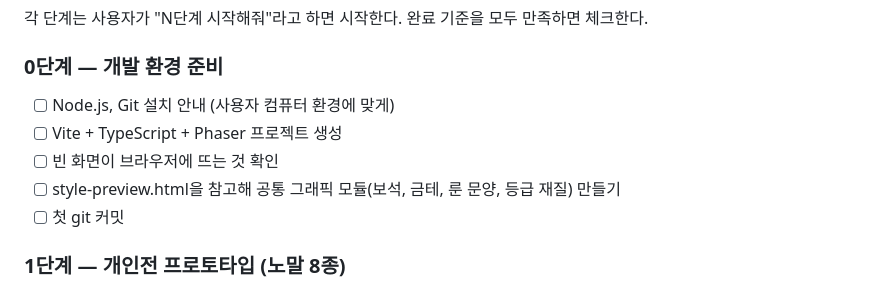
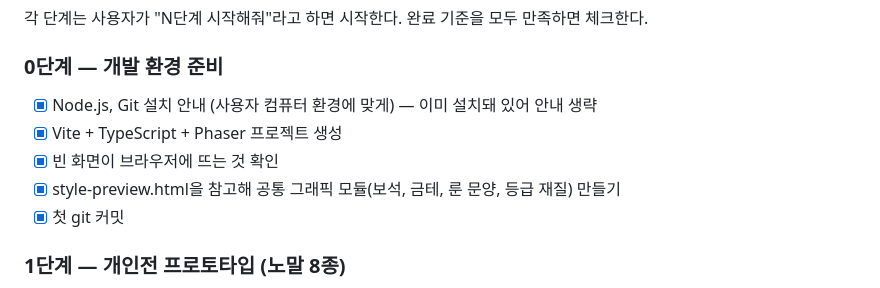
Before and after one commit to Denomad-tow/Random-Defence, a Markdown page: CLAUDE.md, the part around the change. Drawn GitHub-style.

Commit message:
0단계 로드맵 체크박스 갱신
Co-Authored-By: Claude Sonnet 5 <noreply@anthropic.com>

```diff
--- a/CLAUDE.md
+++ b/CLAUDE.md
@@ -267,11 +267,11 @@
 각 단계는 사용자가 "N단계 시작해줘"라고 하면 시작한다. 완료 기준을 모두 만족하면 체크한다.
 
 ### 0단계 — 개발 환경 준비
-- [ ] Node.js, Git 설치 안내 (사용자 컴퓨터 환경에 맞게)
-- [ ] Vite + TypeScript + Phaser 프로젝트 생성
-- [ ] 빈 화면이 브라우저에 뜨는 것 확인
-- [ ] style-preview.html을 참고해 공통 그래픽 모듈(보석, 금테, 룬 문양, 등급 재질) 만들기
-- [ ] 첫 git 커밋
+- [x] Node.js, Git 설치 안내 (사용자 컴퓨터 환경에 맞게) — 이미 설치돼 있어 안내 생략
+- [x] Vite + TypeScript + Phaser 프로젝트 생성
+- [x] 빈 화면이 브라우저에 뜨는 것 확인
+- [x] style-preview.html을 참고해 공통 그래픽 모듈(보석, 금테, 룬 문양, 등급 재질) 만들기
+- [x] 첫 git 커밋
 
 ### 1단계 — 개인전 프로토타입 (노말 8종)
 - [ ] 15칸 필드와 몬스터 이동 길
```
